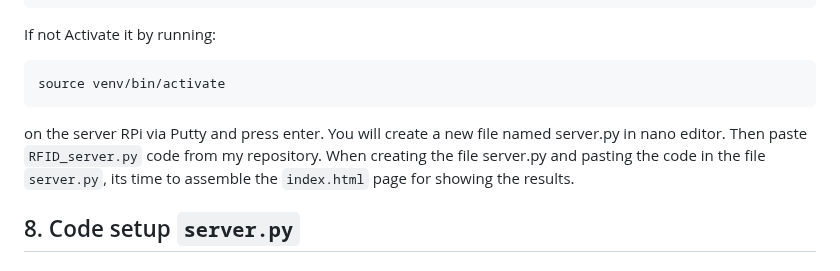
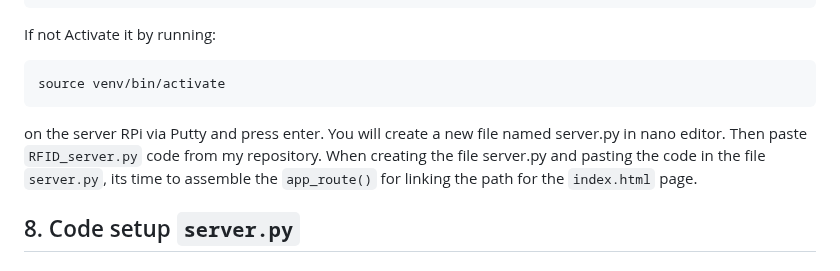
Before and after one commit to TCodingMaster/RFID-RaspberryPI-Communication-system, a Markdown page: README.md, the part around the change. Drawn GitHub-style.

````diff
--- a/README.md
+++ b/README.md
@@ -102,7 +102,7 @@ source venv/bin/activate
 ```
 on the server RPi via Putty and press enter.
 You will create a new file named server.py in nano editor. Then paste ```RFID_server.py``` code from my repository.
-When creating the file server.py and pasting the code in the file ```server.py```, its time to assemble the ```index.html``` page for showing the results.
+When creating the file server.py and pasting the code in the file ```server.py```, its time to assemble the  ```app_route()``` for linking the path for the ```index.html``` page.
 
 
 ## 8. Code setup ```server.py```
````
